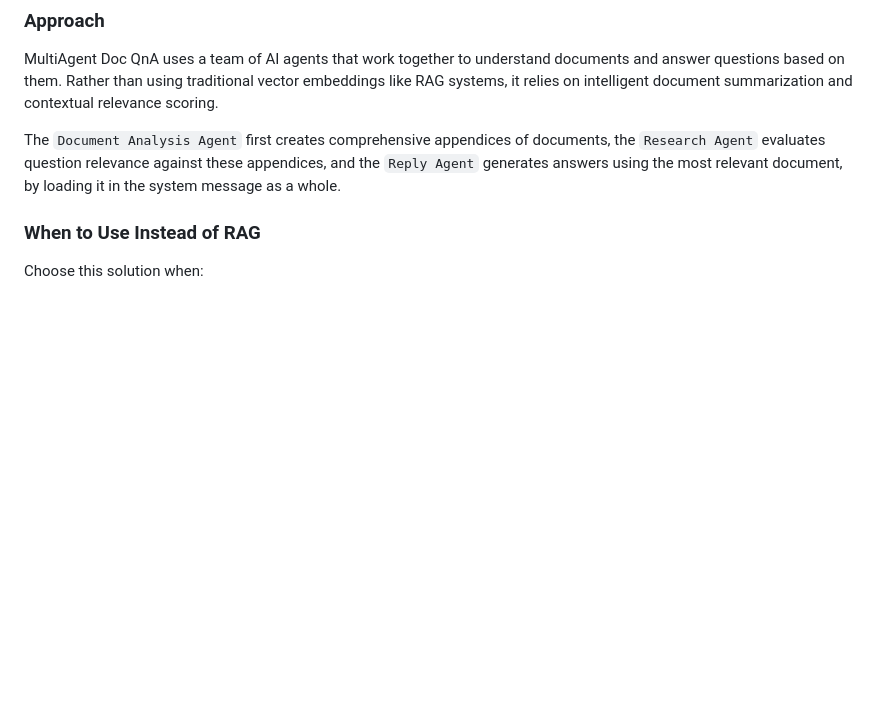
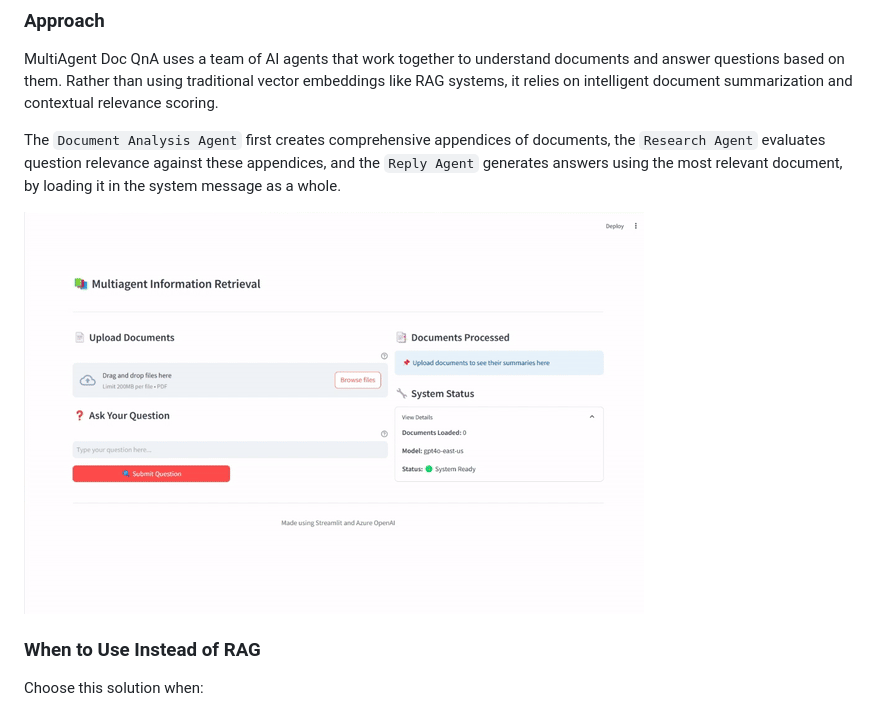
Before and after one commit to melkor54248/noRAG-multiagent-doc-qna, a Markdown page: README.md, the part around the change. Drawn GitHub-style; pictures changed too: assets/sample.gif (added); blank space fills up the shorter version.

Commit message:
Added gif for processing

```diff
--- a/README.md
+++ b/README.md
@@ -4,6 +4,9 @@
 MultiAgent Doc QnA uses a  team of AI agents that work together to understand documents and answer questions based on them. Rather than using traditional vector embeddings like RAG systems, it relies on intelligent document summarization and contextual relevance scoring.
 
 The `Document Analysis Agent` first creates comprehensive appendices of documents, the `Research Agent` evaluates question relevance against these appendices, and the `Reply Agent` generates answers using the most relevant document, by loading it in the system message as a whole.
+
+![Alt Text](assets/sample.gif)
+
 
 ### When to Use Instead of RAG
 Choose this solution when:
```
